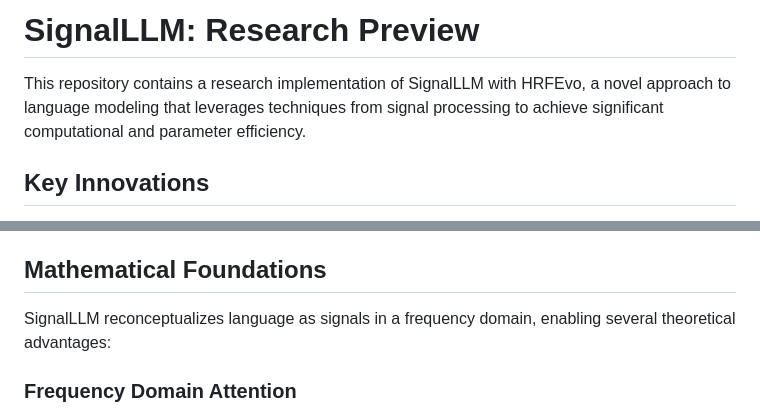
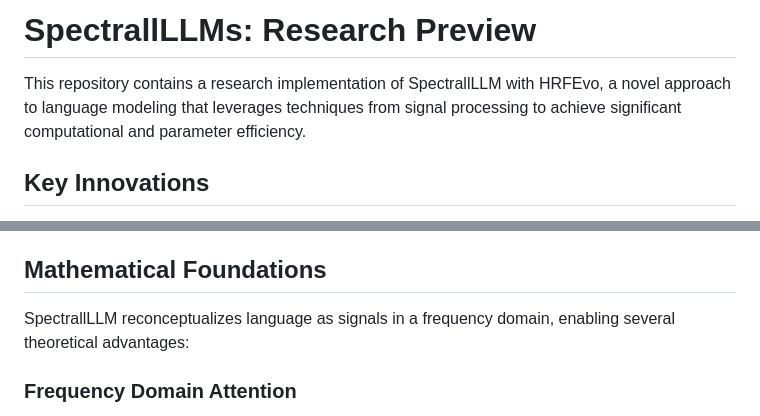
Before and after one commit to culturiqai/signalLLMs, a Markdown page: README.md, 2 parts joined by grey strips. GitHub-like rendering.

```diff
--- a/README.md
+++ b/README.md
@@ -1,6 +1,6 @@
-# SignalLLM: Research Preview
+# SpectrallLLMs: Research Preview
 
-This repository contains a research implementation of SignalLLM with HRFEvo, a novel approach to language modeling that leverages techniques from signal processing to achieve significant computational and parameter efficiency.
+This repository contains a research implementation of SpectrallLLM with HRFEvo, a novel approach to language modeling that leverages techniques from signal processing to achieve significant computational and parameter efficiency.
 
 ## Key Innovations
 
@@ -11,7 +11,7 @@ This repository contains a research implementation of SignalLLM with HRFEvo, a n
 
 ## Mathematical Foundations
 
-SignalLLM reconceptualizes language as signals in a frequency domain, enabling several theoretical advantages:
+SpectrallLLM reconceptualizes language as signals in a frequency domain, enabling several theoretical advantages:
 
 ### Frequency Domain Attention
 
```
